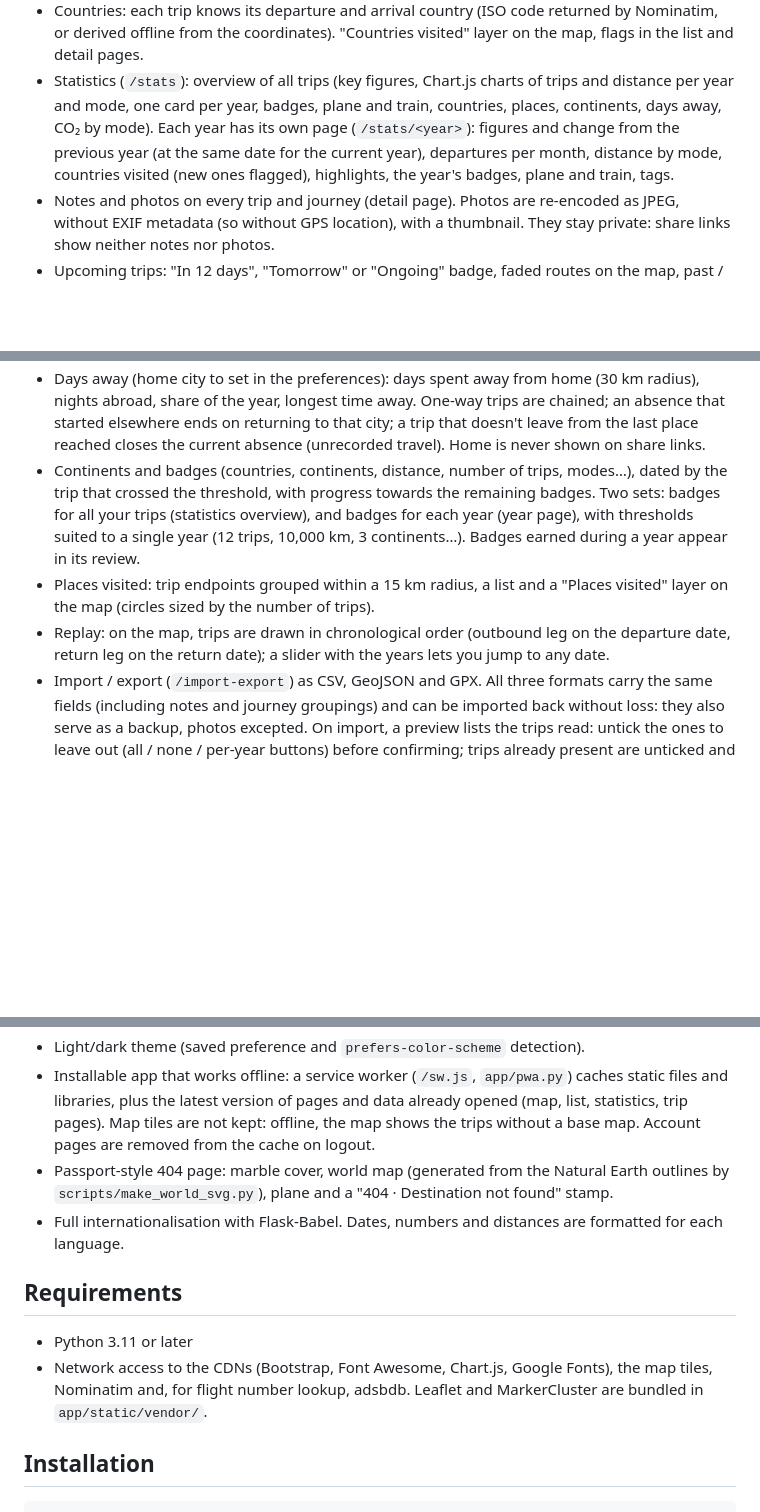
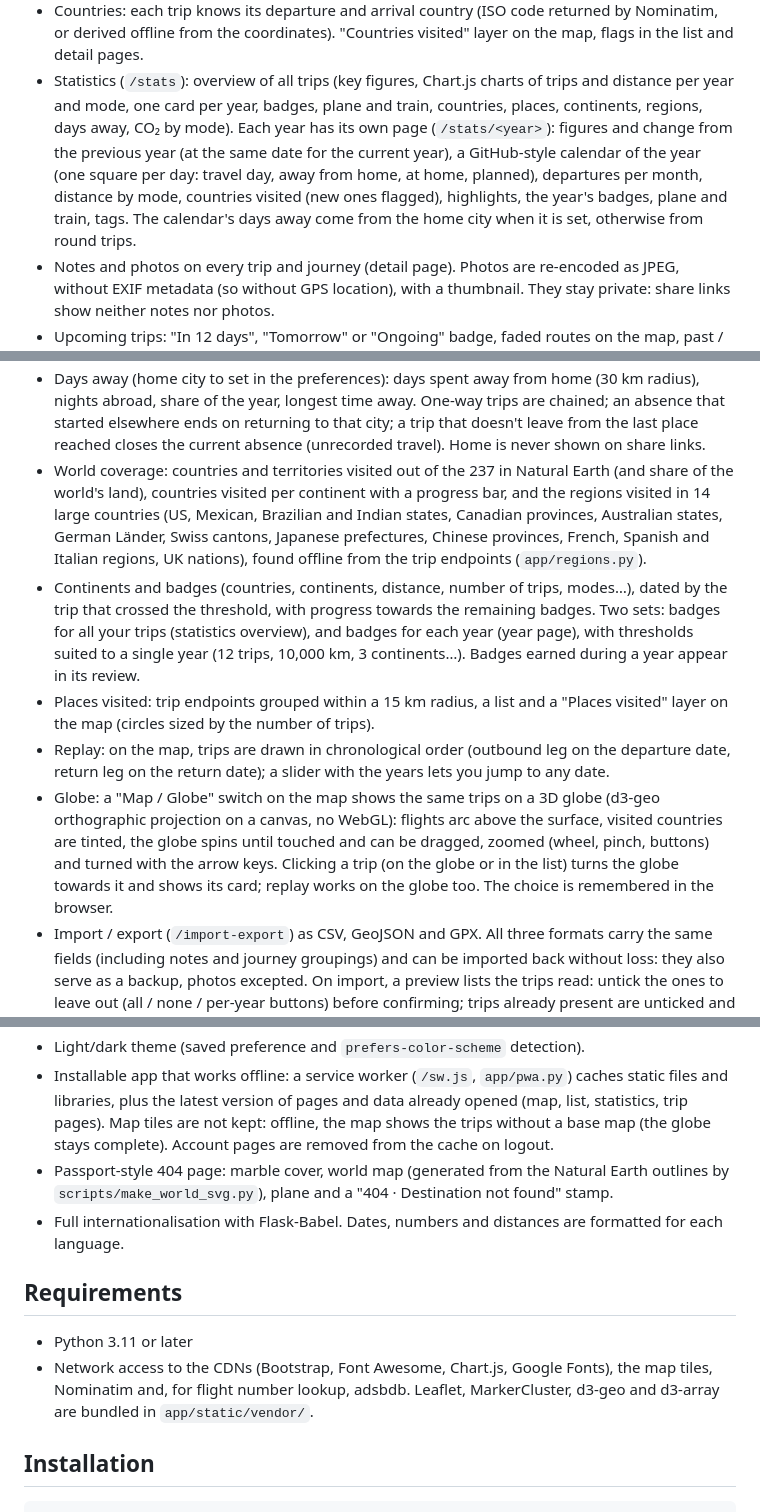
Before and after one commit to JMousqueton/travellog, a Markdown page: README.md, 3 parts joined by grey strips. Rendered like a GitHub page; blank space fills up the shorter version.

```diff
--- a/README.md
+++ b/README.md
@@ -23,10 +23,12 @@ available in French, English, Spanish, German and Italian.
 - Countries: each trip knows its departure and arrival country (ISO code returned by Nominatim, or derived
   offline from the coordinates). "Countries visited" layer on the map, flags in the list and detail pages.
 - Statistics (`/stats`): overview of all trips (key figures, Chart.js charts of trips and distance per year
-  and mode, one card per year, badges, plane and train, countries, places, continents, days away, CO₂ by
-  mode). Each year has its own page (`/stats/<year>`): figures and change from the previous year (at the same
-  date for the current year), departures per month, distance by mode, countries visited (new ones flagged),
-  highlights, the year's badges, plane and train, tags.
+  and mode, one card per year, badges, plane and train, countries, places, continents, regions, days away,
+  CO₂ by mode). Each year has its own page (`/stats/<year>`): figures and change from the previous year (at the
+  same date for the current year), a GitHub-style calendar of the year (one square per day: travel day, away
+  from home, at home, planned), departures per month, distance by mode, countries visited (new ones flagged),
+  highlights, the year's badges, plane and train, tags. The calendar's days away come from the home city when
+  it is set, otherwise from round trips.
 - Notes and photos on every trip and journey (detail page). Photos are re-encoded as JPEG, without EXIF
   metadata (so without GPS location), with a thumbnail. They stay private: share links show neither notes
   nor photos.
@@ -52,6 +54,11 @@ available in French, English, Spanish, German and Italian.
   share of the year, longest time away. One-way trips are chained; an absence that started elsewhere ends on
   returning to that city; a trip that doesn't leave from the last place reached closes the current absence
   (unrecorded travel). Home is never shown on share links.
+- World coverage: countries and territories visited out of the 237 in Natural Earth (and share of the
+  world's land), countries visited per continent with a progress bar, and the regions visited in 14 large
+  countries (US, Mexican, Brazilian and Indian states, Canadian provinces, Australian states, German Länder,
+  Swiss cantons, Japanese prefectures, Chinese provinces, French, Spanish and Italian regions, UK nations),
+  found offline from the trip endpoints (`app/regions.py`).
 - Continents and badges (countries, continents, distance, number of trips, modes…), dated by the trip that
   crossed the threshold, with progress towards the remaining badges. Two sets: badges for all your trips
   (statistics overview), and badges for each year (year page), with thresholds suited to a single year
@@ -60,6 +67,11 @@ available in French, English, Spanish, German and Italian.
   map (circles sized by the number of trips).
 - Replay: on the map, trips are drawn in chronological order (outbound leg on the departure date, return leg
   on the return date); a slider with the years lets you jump to any date.
+- Globe: a "Map / Globe" switch on the map shows the same trips on a 3D globe (d3-geo orthographic projection
+  on a canvas, no WebGL): flights arc above the surface, visited countries are tinted, the globe spins until
+  touched and can be dragged, zoomed (wheel, pinch, buttons) and turned with the arrow keys. Clicking a trip
+  (on the globe or in the list) turns the globe towards it and shows its card; replay works on the globe too.
+  The choice is remembered in the browser.
 - Import / export (`/import-export`) as CSV, GeoJSON and GPX. All three formats carry the same fields
   (including notes and journey groupings) and can be imported back without loss: they also serve as a
   backup, photos excepted. On import, a preview lists the trips read: untick the ones to leave out (all /
@@ -94,8 +106,8 @@ available in French, English, Spanish, German and Italian.
 - Light/dark theme (saved preference and `prefers-color-scheme` detection).
 - Installable app that works offline: a service worker (`/sw.js`, `app/pwa.py`) caches static files and
   libraries, plus the latest version of pages and data already opened (map, list, statistics, trip pages).
-  Map tiles are not kept: offline, the map shows the trips without a base map. Account pages are removed from
-  the cache on logout.
+  Map tiles are not kept: offline, the map shows the trips without a base map (the globe stays complete).
+  Account pages are removed from the cache on logout.
 - Passport-style 404 page: marble cover, world map (generated from the Natural Earth outlines by
   `scripts/make_world_svg.py`), plane and a "404 · Destination not found" stamp.
 - Full internationalisation with Flask-Babel. Dates, numbers and distances are formatted for each language.
@@ -105,7 +117,7 @@ available in French, English, Spanish, German and Italian.
 - Python 3.11 or later
 - Network access to the CDNs (Bootstrap, Font Awesome, Chart.js, Google Fonts), the map tiles, Nominatim
   and, for flight number lookup, adsbdb.
-  Leaflet and MarkerCluster are bundled in `app/static/vendor/`.
+  Leaflet, MarkerCluster, d3-geo and d3-array are bundled in `app/static/vendor/`.
 
 ## Installation
 
```
Also changed, not shown: other parts of README.md (+4 -0 lines), README_FR.md (+25 -6 lines).
